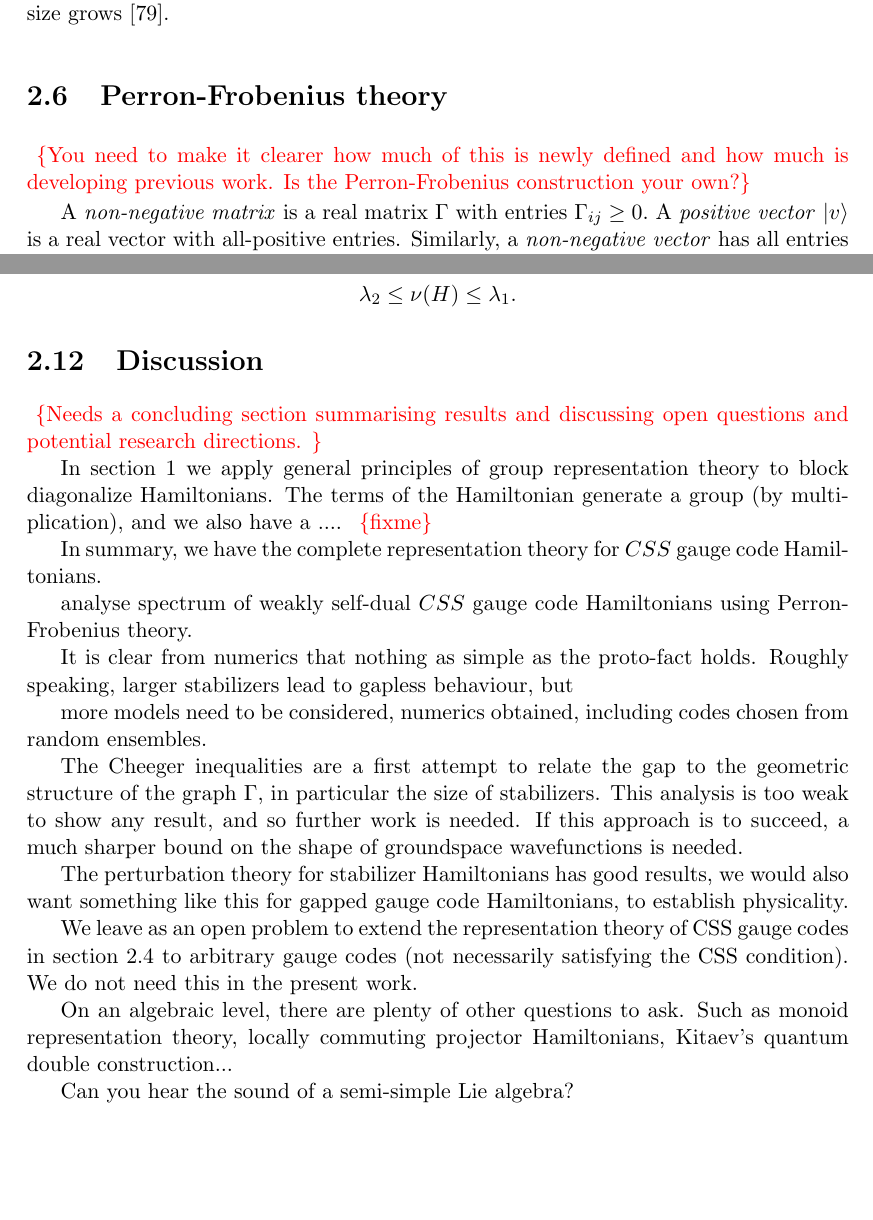
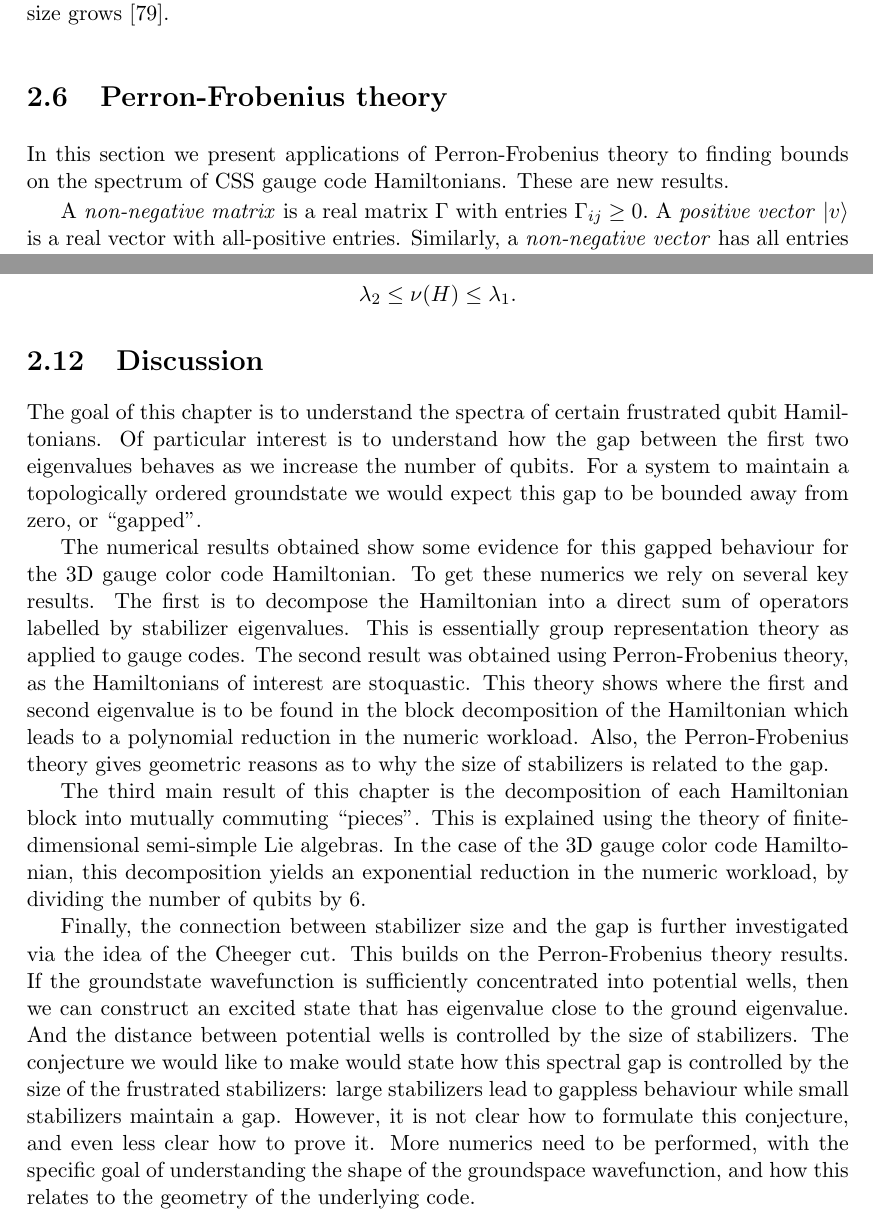
Before and after one commit to punkdit/thesis2015, a LaTeX thesis (thesis.tex, which reads repr.tex): two parts of pages 39 and 60 of 97, joined at a grey line, cut so that both start at the same text, the shorter picture padded with empty space. Compiled offline with pdfLaTeX.

Commit message:
commit edits

```diff
--- a/repr.tex
+++ b/repr.tex
@@ -1714,7 +1714,10 @@ as the system size grows \cite{Pfeuty1970}.
 
 \section{Perron-Frobenius theory}
 
-\danbrowne{You need to make it clearer how much of this is newly defined and how much is developing previous work. Is the Perron-Frobenius construction your own?}
+%\danbrowne{You need to make it clearer how much of this is newly defined and how much is developing previous work. Is the Perron-Frobenius construction your own?}
+In this section we present
+applications of Perron-Frobenius theory to finding bounds on the spectrum of
+CSS gauge code Hamiltonians. These are new results.
 
 A \emph{non-negative matrix} is a real matrix
 $\Gamma$ with entries $\Gamma_{ij}\ge 0.$
@@ -3728,50 +3731,99 @@ $$
 
 \section{Discussion}
 
-\danbrowne{Needs a concluding section summarising results and discussing open questions and potential research directions. }
-
-In section 1 we apply general principles of group
-representation theory to block diagonalize Hamiltonians.
-The terms of the Hamiltonian generate a group (by multiplication),
-and we also have a ....
-\todo{fixme}
-
-In summary, we have the complete representation
-theory for $CSS$ gauge code Hamiltonians.
-
-analyse spectrum of weakly self-dual $CSS$ gauge code
-Hamiltonians using Perron-Frobenius theory.
-
-It is clear from numerics that nothing as simple as the proto-fact
-holds. Roughly speaking, larger stabilizers lead to gapless behaviour,
-but
-
-more models need to be considered,  numerics obtained,
-including codes chosen from random ensembles.
-
-The Cheeger inequalities are a first attempt to
-relate the gap to the geometric structure of the
-graph $\Gamma$, in particular the size of stabilizers.
-This analysis is too weak to show any result, and so
-further work is needed.
-If this approach is to succeed, a much sharper
-bound on the shape of groundspace wavefunctions is needed.
-
-The perturbation theory for stabilizer Hamiltonians has good
-results, we would also want something like this for gapped
-gauge code Hamiltonians, to establish physicality.
-
-We leave as an open problem
-to extend the representation theory of
-CSS gauge codes in section 2.4 to arbitrary gauge codes
-(not necessarily satisfying the CSS condition).
-We do not need this in the present work.
-
-On an algebraic level, there are plenty of other questions
-to ask. Such as monoid representation theory, locally commuting
-projector Hamiltonians, Kitaev's quantum double construction...
-
-Can you hear the sound of a semi-simple Lie algebra?
+%\danbrowne{Needs a concluding section summarising results and discussing open questions and potential research directions. }
+
+The goal of this chapter is to understand the spectra of
+certain frustrated qubit Hamiltonians. Of particular interest is
+to understand how
+the gap between the first two eigenvalues behaves as we
+increase the number of qubits.
+For a system to maintain a topologically ordered groundstate
+we would expect this gap to be bounded away from zero, or ``gapped''.
+
+The numerical results obtained show some evidence for
+this gapped behaviour for the 3D gauge color code Hamiltonian.
+To get these numerics we rely on several key results.
+The first is to decompose the Hamiltonian into a direct sum
+of operators labelled by stabilizer eigenvalues.
+This is essentially group representation theory as applied to
+gauge codes.
+The second result was obtained using Perron-Frobenius theory, as the
+Hamiltonians of interest are stoquastic.
+This theory shows where the first and second eigenvalue
+is to be found in the block decomposition of the Hamiltonian
+which leads to a polynomial reduction in the numeric workload.
+Also, the Perron-Frobenius theory gives geometric reasons as to
+why the size of stabilizers is related to the gap.
+
+The third main result of this chapter is the decomposition of
+each Hamiltonian block into mutually commuting ``pieces''.
+This is explained using the theory of finite-dimensional semi-simple
+Lie algebras.
+In the case of the 3D gauge color code Hamiltonian, this
+decomposition yields an exponential reduction in
+the numeric workload, by dividing the number of qubits by 6.
+
+Finally, the connection between stabilizer size and the gap is further
+investigated via the idea of the Cheeger cut.
+This builds on the Perron-Frobenius theory results.
+If the groundstate wavefunction is sufficiently concentrated
+into potential wells, then we can construct an excited state
+that has eigenvalue close to the ground eigenvalue.
+And the distance between potential wells is controlled by
+the size of stabilizers.
+The conjecture we would like to make would state
+how this spectral gap is controlled by the size of the frustrated
+stabilizers: large stabilizers lead to gappless behaviour while
+small stabilizers maintain a gap.
+However, it is not clear how to formulate this conjecture, and
+even less clear how to prove it.
+More numerics need to be performed, with the specific
+goal of understanding the shape of the groundspace wavefunction,
+and how this relates to the geometry of the underlying code.
+
+%In section 1 we apply general principles of group
+%representation theory to block diagonalize Hamiltonians.
+%The terms of the Hamiltonian generate a group (by multiplication),
+%and we also have a ....
+%\todo{fixme}
+%
+%In summary, we have the complete representation
+%theory for $CSS$ gauge code Hamiltonians.
+%
+%analyse spectrum of weakly self-dual $CSS$ gauge code
+%Hamiltonians using Perron-Frobenius theory.
+%
+%It is clear from numerics that nothing as simple as the proto-fact
+%holds. Roughly speaking, larger stabilizers lead to gapless behaviour,
+%but
+%
+%more models need to be considered,  numerics obtained,
+%including codes chosen from random ensembles.
+%
+%The Cheeger inequalities are a first attempt to
+%relate the gap to the geometric structure of the
+%graph $\Gamma$, in particular the size of stabilizers.
+%This analysis is too weak to show any result, and so
+%further work is needed.
+%If this approach is to succeed, a much sharper
+%bound on the shape of groundspace wavefunctions is needed.
+%
+%The perturbation theory for stabilizer Hamiltonians has good
+%results, we would also want something like this for gapped
+%gauge code Hamiltonians, to establish physicality.
+%
+%We leave as an open problem
+%to extend the representation theory of
+%CSS gauge codes in section 2.4 to arbitrary gauge codes
+%(not necessarily satisfying the CSS condition).
+%We do not need this in the present work.
+%
+%On an algebraic level, there are plenty of other questions
+%to ask. Such as monoid representation theory, locally commuting
+%projector Hamiltonians, Kitaev's quantum double construction...
+%
+%Can you hear the sound of a semi-simple Lie algebra?
 
 
 %%%%%%%%%%%%%%%%%%%%%%%%%%%%%%%%%%%%%%%%%%%%%%%%%%%%%%%%%%%%%%%%%%%%%%%%%%%%%%%
```
Also changed, not shown: thesis.pdf.
